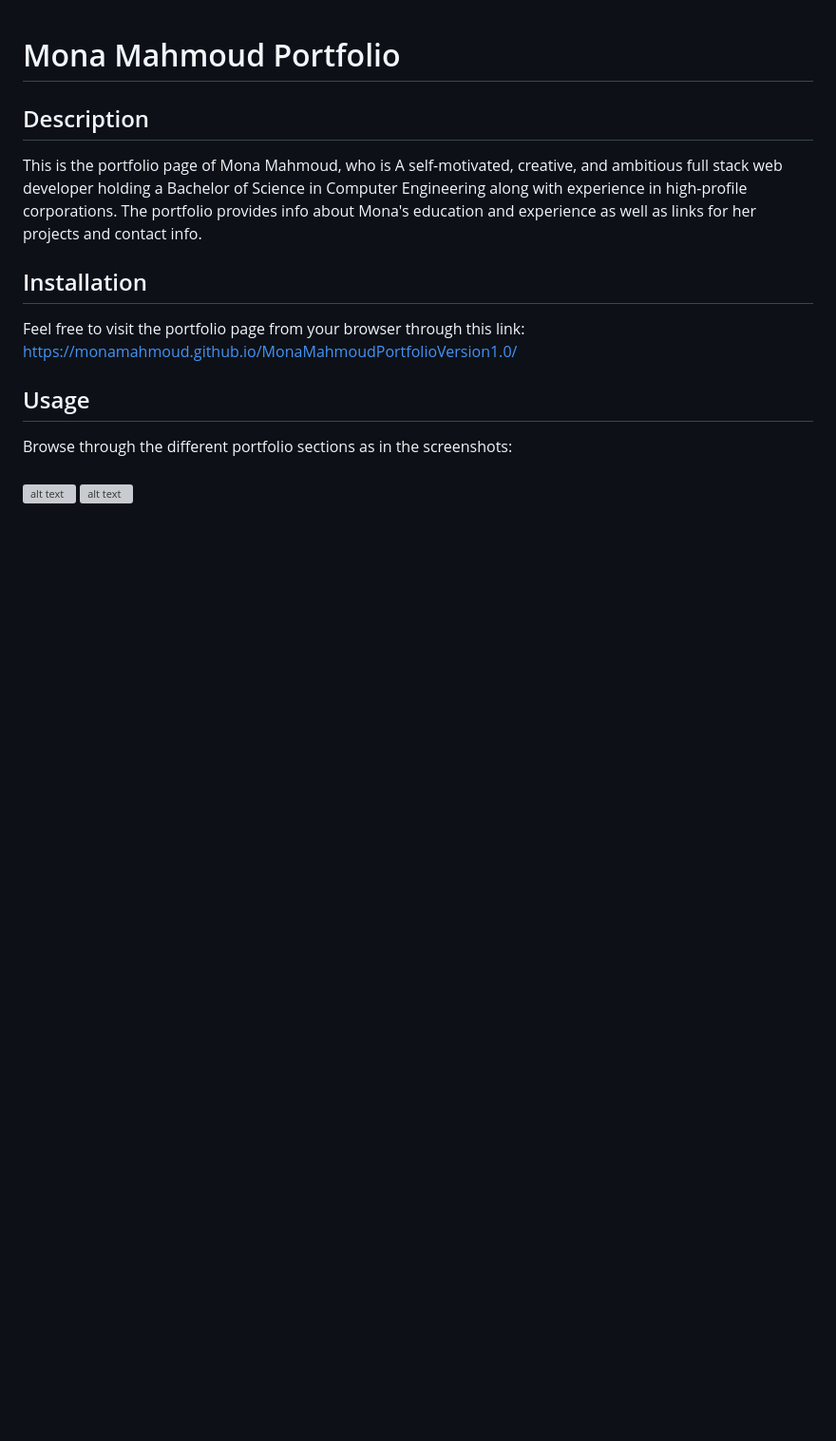
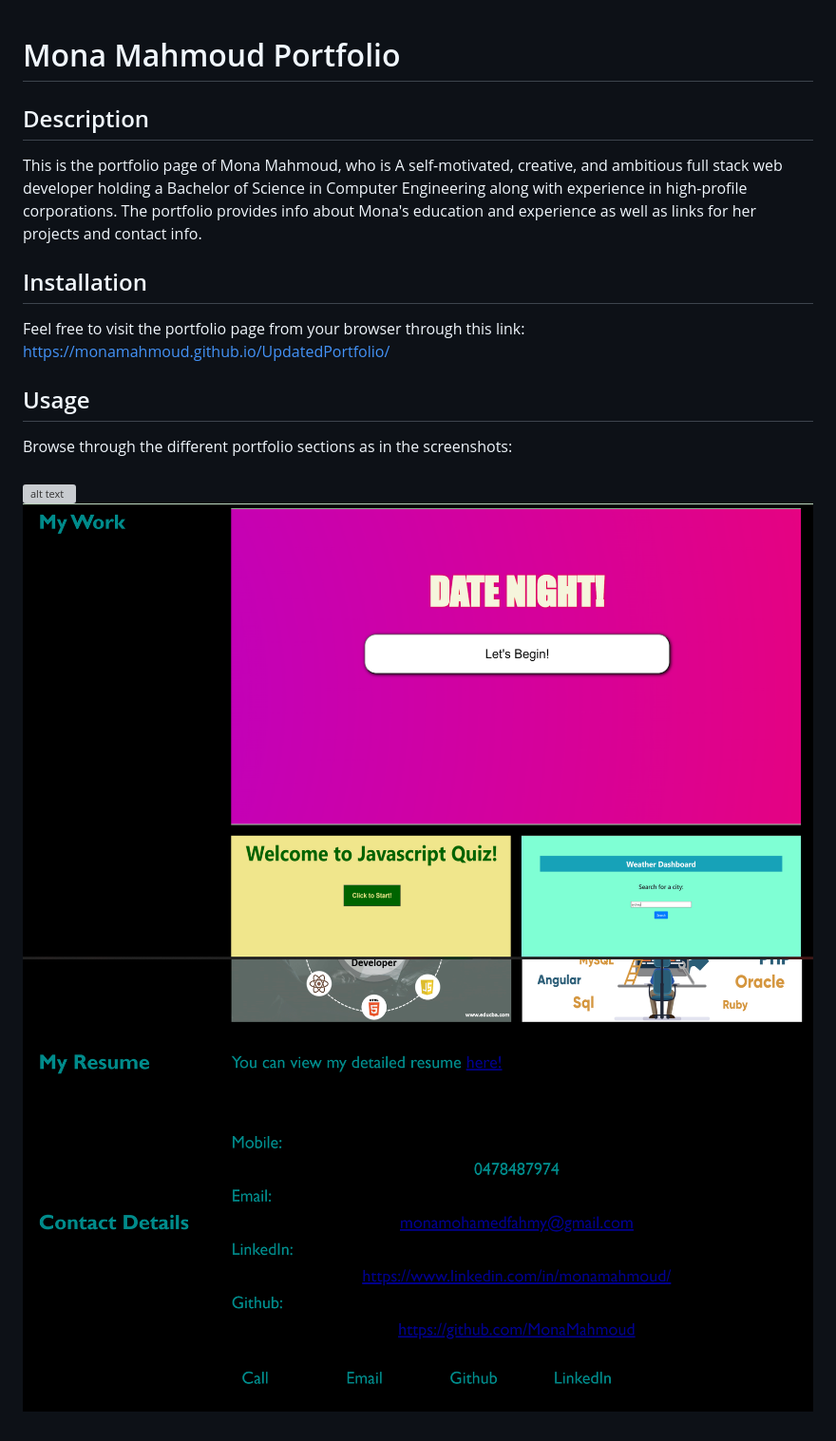
Before and after one commit to MonaMahmoud/UpdatedPortfolio, a Markdown page: README.md, the part around the change. Shown: that part at 95% size. GitHub-like rendering; pictures changed too: Assets/images/screenshot3.png (added); blank space fills up the shorter version; grey boxes are pictures that could not be loaded.

```diff
--- a/README.md
+++ b/README.md
@@ -4,9 +4,10 @@ This is the portfolio page of Mona Mahmoud, who is A self-motivated, creative, a
 
 ## Installation
 Feel free to visit the portfolio page from your browser through this link:
-https://monamahmoud.github.io/MonaMahmoudPortfolioVersion1.0/
+https://monamahmoud.github.io/UpdatedPortfolio/
 
 ## Usage
 Browse through the different portfolio sections as in the screenshots:<br/><br/>
-![alt text](assets/images/screenshot1.png)
-![alt text](assets/images/screenshot2.png)
+![alt text](./Assets/images/screenshot.png)
+![alt text](./Assets/images/screenshot3.png)
+![alt text](./Assets/images/screenshot2.png)
```
Also changed, not shown: 1 other file.
